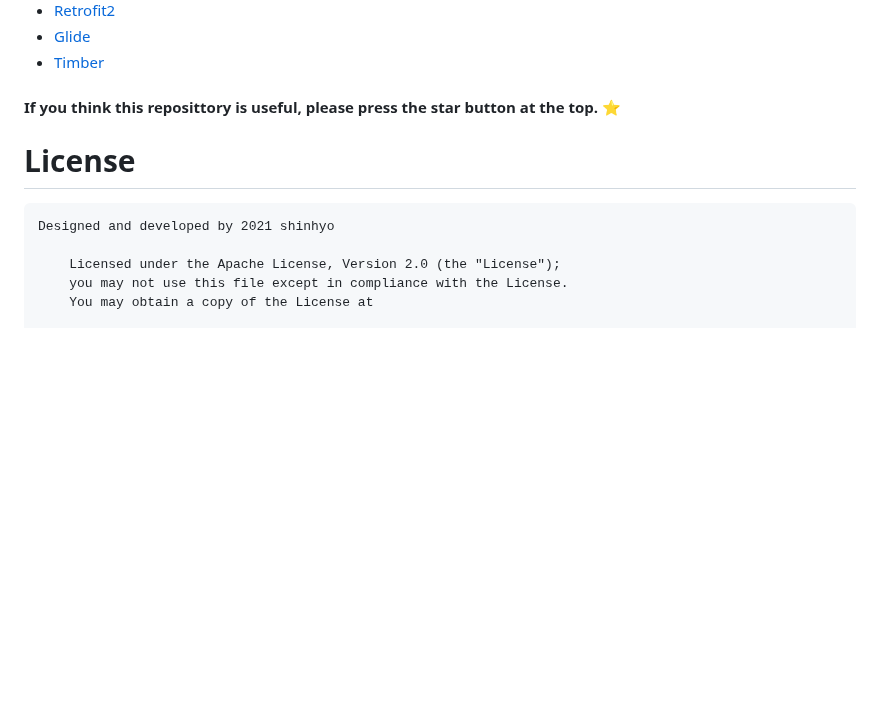
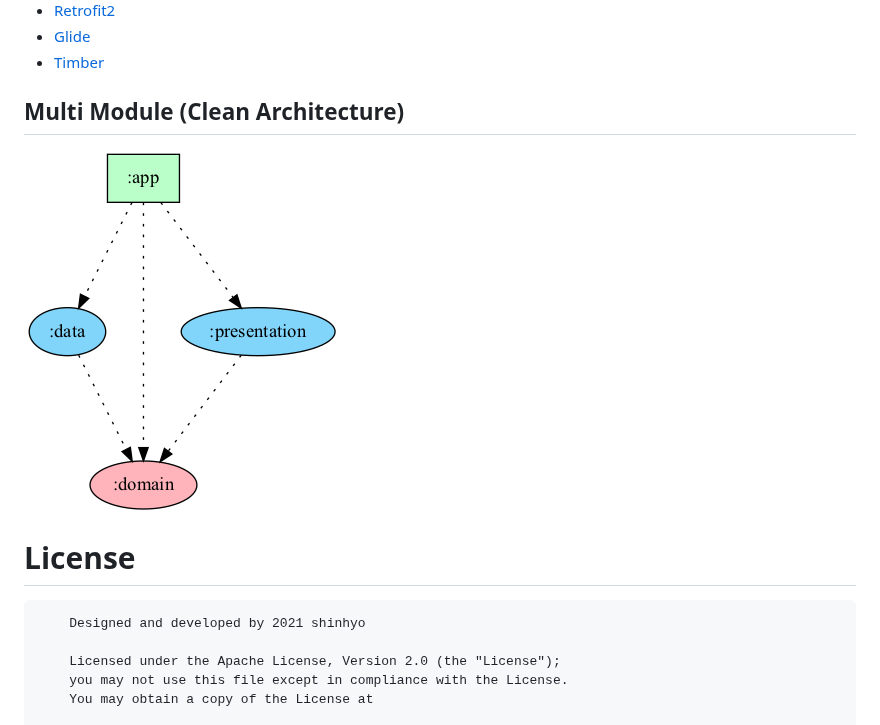
Before and after one commit to shinhyo/Compose-BreakingBad, a Markdown page: README.md, the part around one of its changes. Drawn GitHub-style; pictures changed too: project.dot.png (added); blank space fills up the shorter version.

Commit message:
add projectDependencyGraph task

````diff
--- a/README.md
+++ b/README.md
@@ -31,12 +31,14 @@
 - [Glide](https://bumptech.github.io/glide/)
 - [Timber](https://github.com/JakeWharton/timber)
 
-#### If you think this reposittory is useful, please press the star button at the top. ⭐️
+
+## Multi Module (Clean Architecture)
+![](project.dot.png)
 
 # License
 
 ```xml
-Designed and developed by 2021 shinhyo
+    Designed and developed by 2021 shinhyo
 
     Licensed under the Apache License, Version 2.0 (the "License");
     you may not use this file except in compliance with the License.
````
Also changed, not shown: other parts of README.md (+1 -1 lines), 4 other files.
